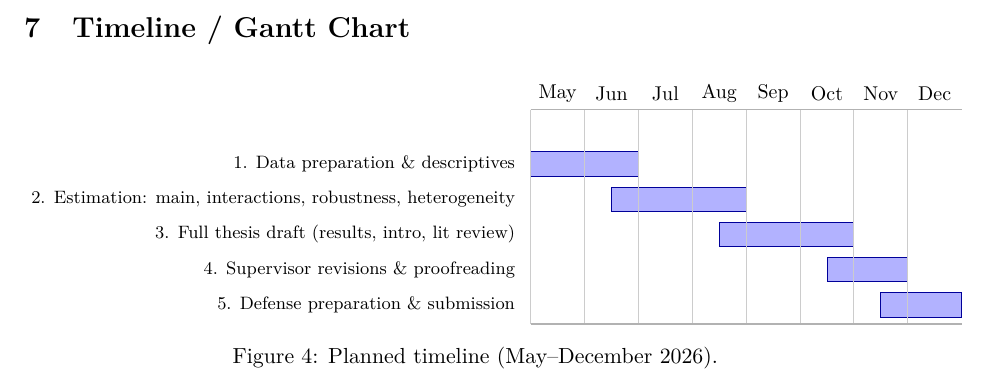
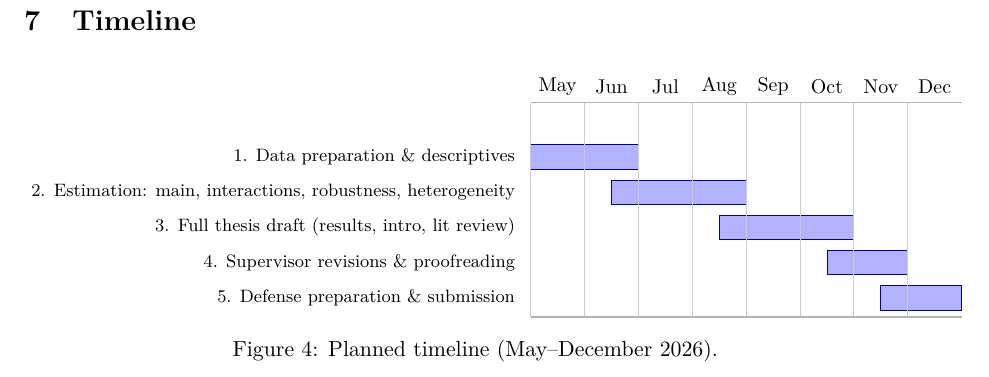
Before and after one commit to DovudAsadov/mobility-beliefs-redistribution, a LaTeX document (paper.tex): part of page 8 of 16, cut at the place of the change. Compiled offline with pdfLaTeX.

Commit message:
Rename section: 'Timeline / Gantt Chart' -> 'Timeline'

```diff
--- a/paper.tex
+++ b/paper.tex
@@ -397,7 +397,7 @@ in 2022--23 may not generalise to other political climates.
 
 \vspace{-6pt}
 % =====================================================================
-\section{Timeline / Gantt Chart}
+\section{Timeline}
 \vspace{-4pt}
 
 \begin{figure}[H]
```
